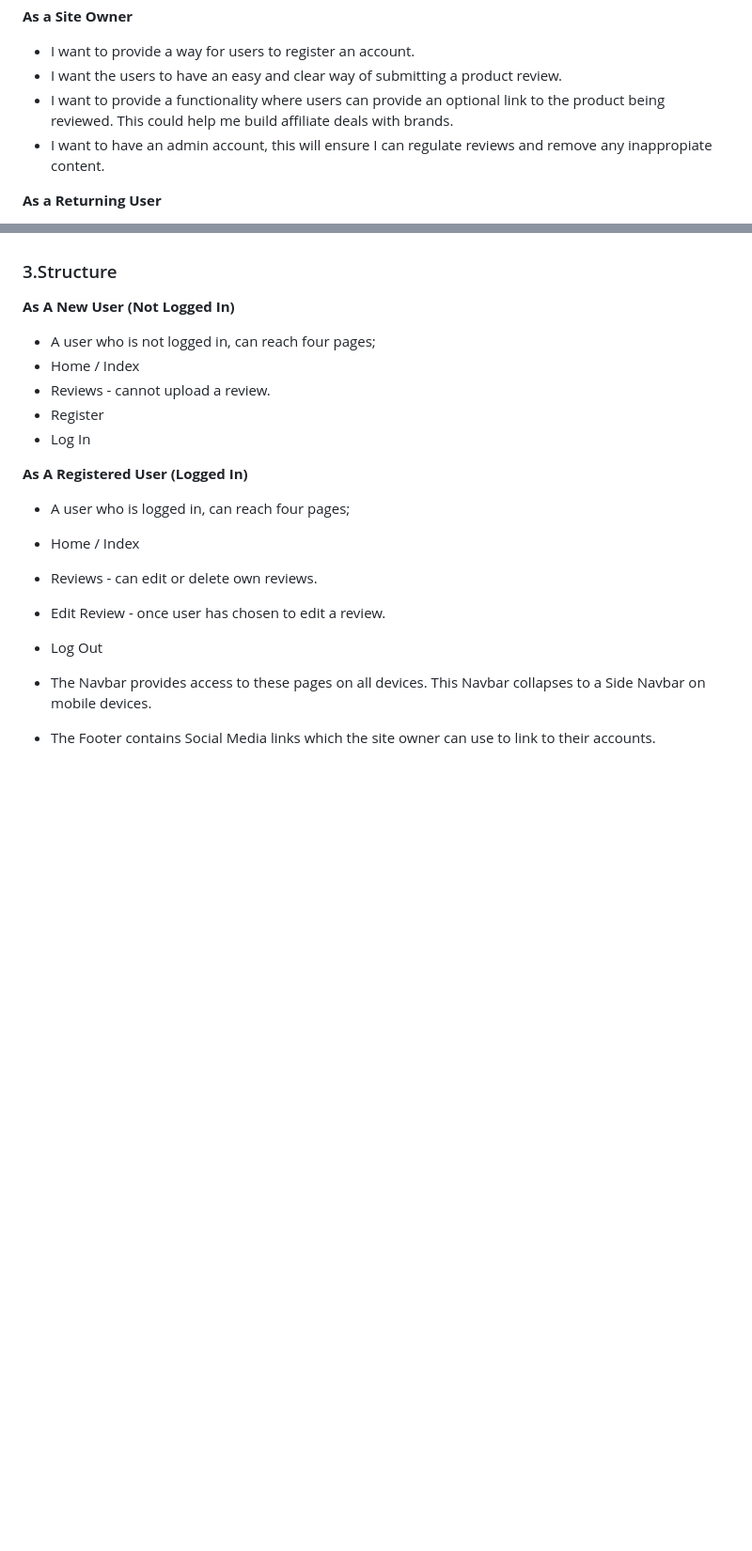
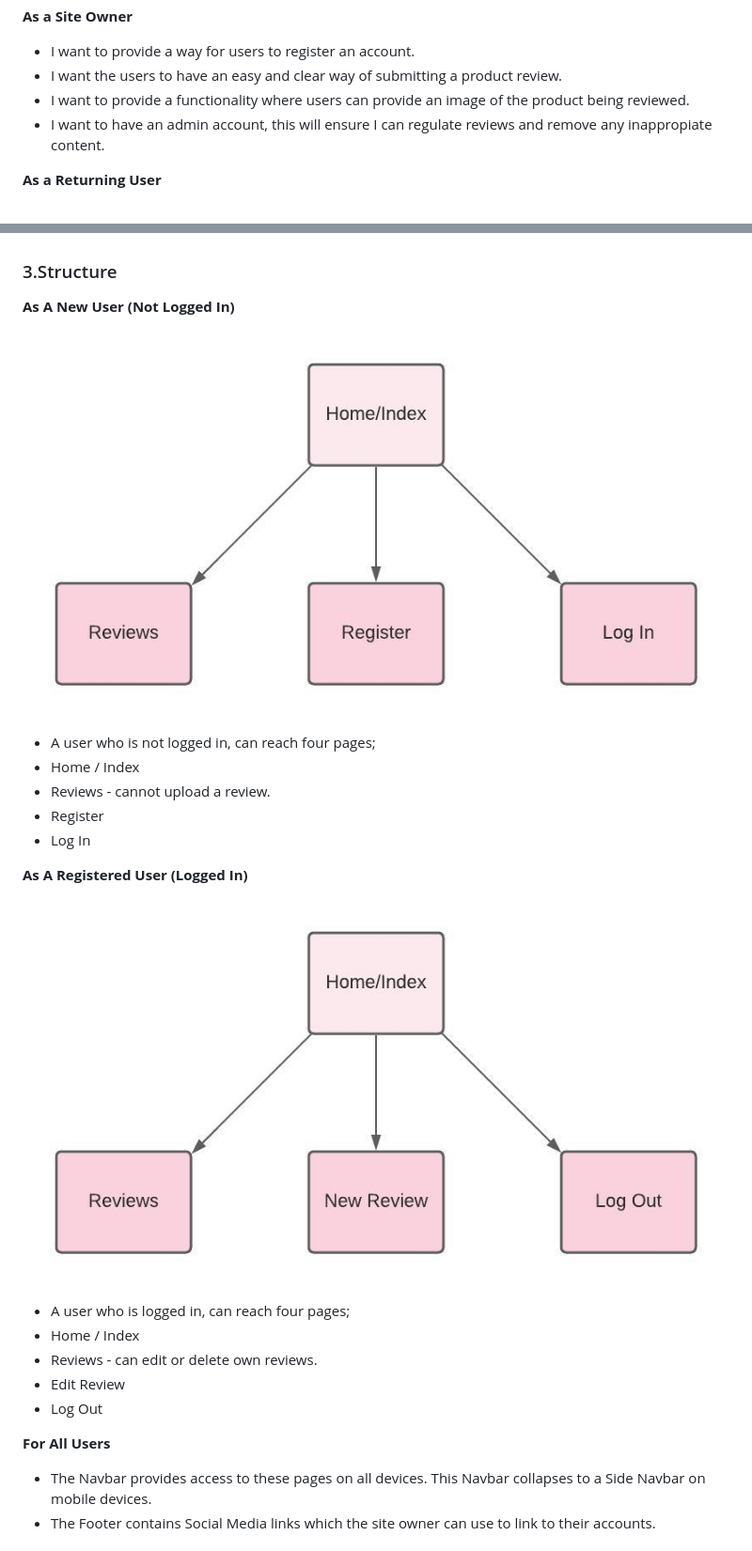
Before and after one commit to EllyC20/ms3-beauty-buys, a Markdown page: README.md, 2 parts joined by grey strips. Shown: that part at 94% size. GitHub-like rendering; pictures changed too: readme-and-testing-images/logged-in-user.jpeg (added), readme-and-testing-images/not-logged-in-user.jpeg (added); blank space fills up the shorter version.

Commit message:
docs: Add Surface detail and related images

```diff
--- a/README.md
+++ b/README.md
@@ -34,8 +32,7 @@ Table Of Contents Here.
 
 * I want to provide a way for users to register an account.
 * I want the users to have an easy and clear way of submitting a product review.
-* I want to provide a functionality where users can provide an optional link to the product being reviewed. This could help me build affiliate
-  deals with brands.
+* I want to provide a functionality where users can provide an image of the product being reviewed.
 * I want to have an admin account, this will ensure I can regulate reviews and remove any inappropiate content.
 
 **As a Returning User**
@@ -59,6 +56,8 @@ Table Of Contents Here.
 
 **As A New User (Not Logged In)**
 
+![Structure of a user not logged in](readme-and-testing-images/not-logged-in-user.jpeg)
+
 * A user who is not logged in, can reach four pages;
 * Home / Index
 * Reviews - cannot upload a review.
@@ -67,11 +66,15 @@ Table Of Contents Here.
 
 **As A Registered User (Logged In)**
 
+![Structure of a user who is logged in](readme-and-testing-images/logged-in-user.jpeg)
+
 * A user who is logged in, can reach four pages;
 * Home / Index
 * Reviews - can edit or delete own reviews.
-* Edit Review - once user has chosen to edit a review.
+* Edit Review
 * Log Out
+
+**For All Users**
 
 * The Navbar provides access to these pages on all devices. This Navbar collapses to a Side Navbar on mobile devices.
 * The Footer contains Social Media links which the site owner can use to link to their accounts.
```
Also changed, not shown: other parts of README.md (+30 -12 lines), readme-and-testing-images/ms3-color.png (added).
